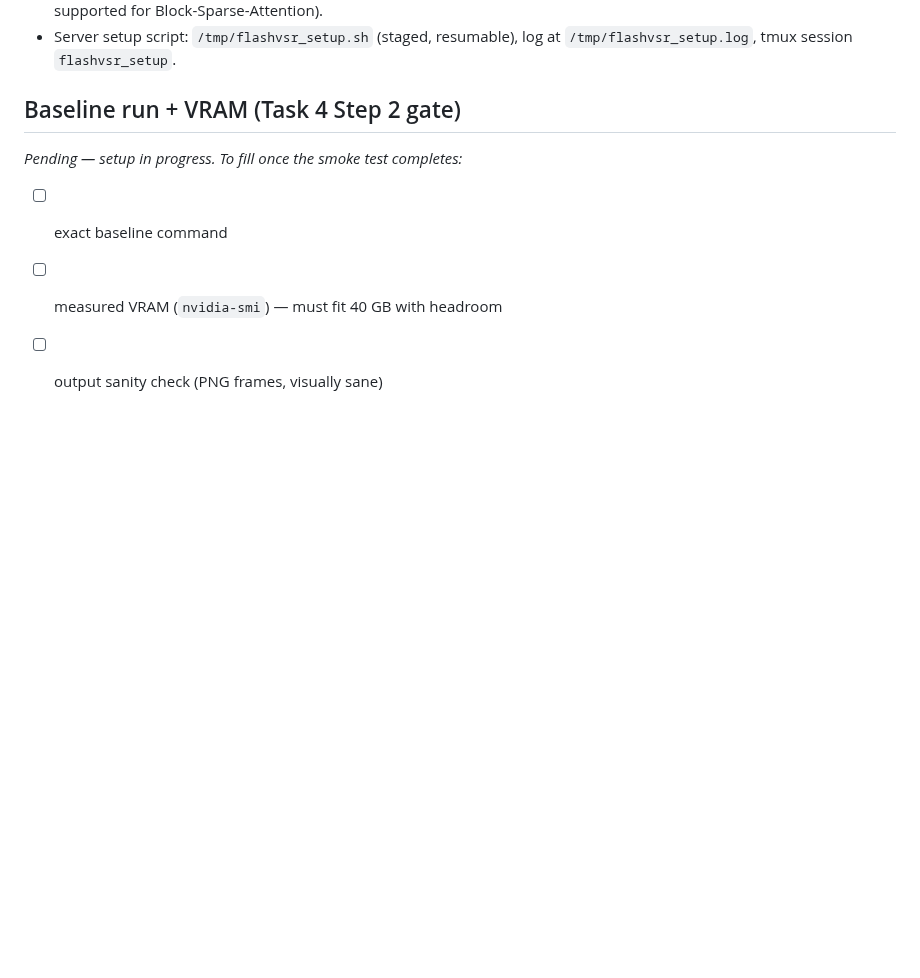
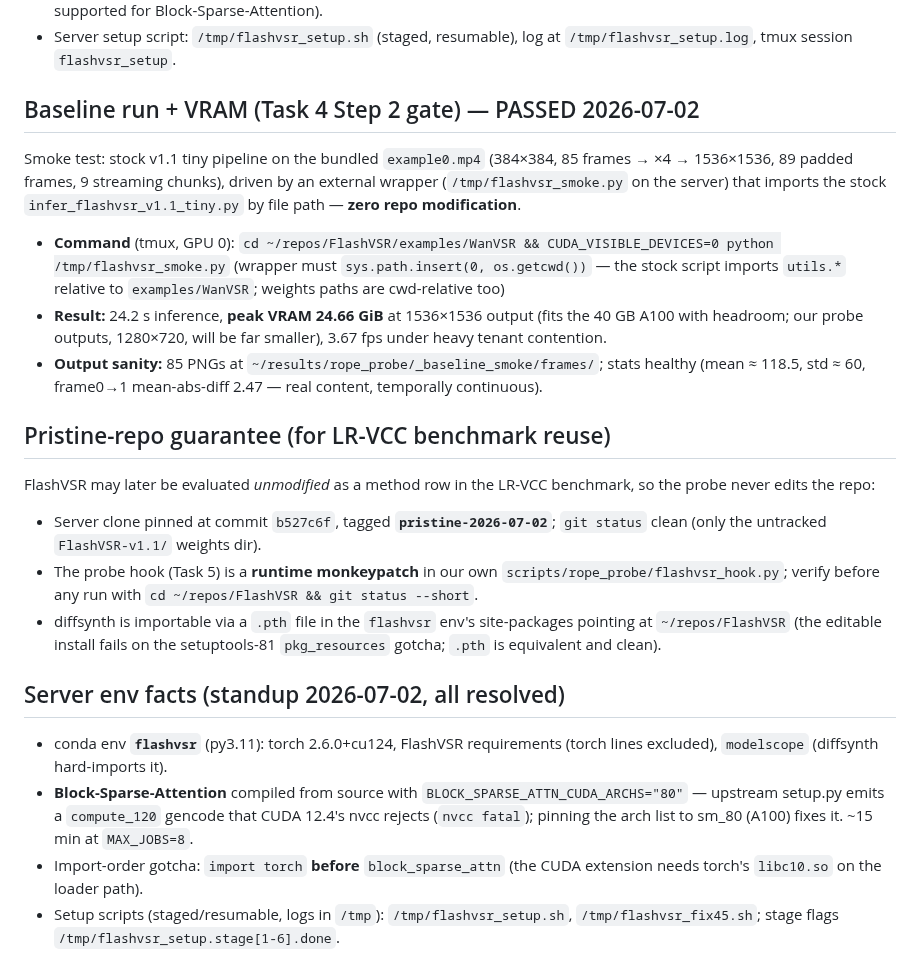
Before and after one commit to TimuJ/thesis_ve, a Markdown page: docs/notes/2026-07-02-flashvsr-rope-site.md, the part around the change. Rendered like a GitHub page; blank space fills up the shorter version.

Commit message:
docs(rope_probe): Task 4 complete — baseline PASSED, pristine-repo guarantee, env gotchas
Co-Authored-By: Claude Opus 4.8 (1M context) <noreply@anthropic.com>

```diff
--- a/docs/notes/2026-07-02-flashvsr-rope-site.md
+++ b/docs/notes/2026-07-02-flashvsr-rope-site.md
@@ -105,10 +105,48 @@ indices via the explicit-`indices` field or extend the helper with a `base` argu
 - Server setup script: `/tmp/flashvsr_setup.sh` (staged, resumable), log at
   `/tmp/flashvsr_setup.log`, tmux session `flashvsr_setup`.
 
-## Baseline run + VRAM (Task 4 Step 2 gate)
+## Baseline run + VRAM (Task 4 Step 2 gate) — PASSED 2026-07-02
 
-_Pending — setup in progress. To fill once the smoke test completes:_
+Smoke test: stock v1.1 tiny pipeline on the bundled `example0.mp4`
+(384×384, 85 frames → ×4 → 1536×1536, 89 padded frames, 9 streaming chunks),
+driven by an external wrapper (`/tmp/flashvsr_smoke.py` on the server) that
+imports the stock `infer_flashvsr_v1.1_tiny.py` by file path — **zero repo
+modification**.
 
-- [ ] exact baseline command
-- [ ] measured VRAM (`nvidia-smi`) — must fit 40 GB with headroom
-- [ ] output sanity check (PNG frames, visually sane)
+- **Command** (tmux, GPU 0):
+  `cd ~/repos/FlashVSR/examples/WanVSR && CUDA_VISIBLE_DEVICES=0 python /tmp/flashvsr_smoke.py`
+  (wrapper must `sys.path.insert(0, os.getcwd())` — the stock script imports
+  `utils.*` relative to `examples/WanVSR`; weights paths are cwd-relative too)
+- **Result:** 24.2 s inference, **peak VRAM 24.66 GiB** at 1536×1536 output
+  (fits the 40 GB A100 with headroom; our probe outputs, 1280×720, will be far
+  smaller), 3.67 fps under heavy tenant contention.
+- **Output sanity:** 85 PNGs at `~/results/rope_probe/_baseline_smoke/frames/`;
+  stats healthy (mean ≈ 118.5, std ≈ 60, frame0→1 mean-abs-diff 2.47 — real
+  content, temporally continuous).
+
+## Pristine-repo guarantee (for LR-VCC benchmark reuse)
+
+FlashVSR may later be evaluated *unmodified* as a method row in the LR-VCC
+benchmark, so the probe never edits the repo:
+
+- Server clone pinned at commit `b527c6f`, tagged **`pristine-2026-07-02`**;
+  `git status` clean (only the untracked `FlashVSR-v1.1/` weights dir).
+- The probe hook (Task 5) is a **runtime monkeypatch** in our own
+  `scripts/rope_probe/flashvsr_hook.py`; verify before any run with
+  `cd ~/repos/FlashVSR && git status --short`.
+- diffsynth is importable via a `.pth` file in the `flashvsr` env's
+  site-packages pointing at `~/repos/FlashVSR` (the editable install fails on
+  the setuptools-81 `pkg_resources` gotcha; `.pth` is equivalent and clean).
+
+## Server env facts (standup 2026-07-02, all resolved)
+
+- conda env **`flashvsr`** (py3.11): torch 2.6.0+cu124, FlashVSR requirements
+  (torch lines excluded), `modelscope` (diffsynth hard-imports it).
+- **Block-Sparse-Attention** compiled from source with
+  `BLOCK_SPARSE_ATTN_CUDA_ARCHS="80"` — upstream setup.py emits a
+  `compute_120` gencode that CUDA 12.4's nvcc rejects (`nvcc fatal`); pinning
+  the arch list to sm_80 (A100) fixes it. ~15 min at `MAX_JOBS=8`.
+- Import-order gotcha: `import torch` **before** `block_sparse_attn`
+  (the CUDA extension needs torch's `libc10.so` on the loader path).
+- Setup scripts (staged/resumable, logs in `/tmp`): `/tmp/flashvsr_setup.sh`,
+  `/tmp/flashvsr_fix45.sh`; stage flags `/tmp/flashvsr_setup.stage[1-6].done`.
```
